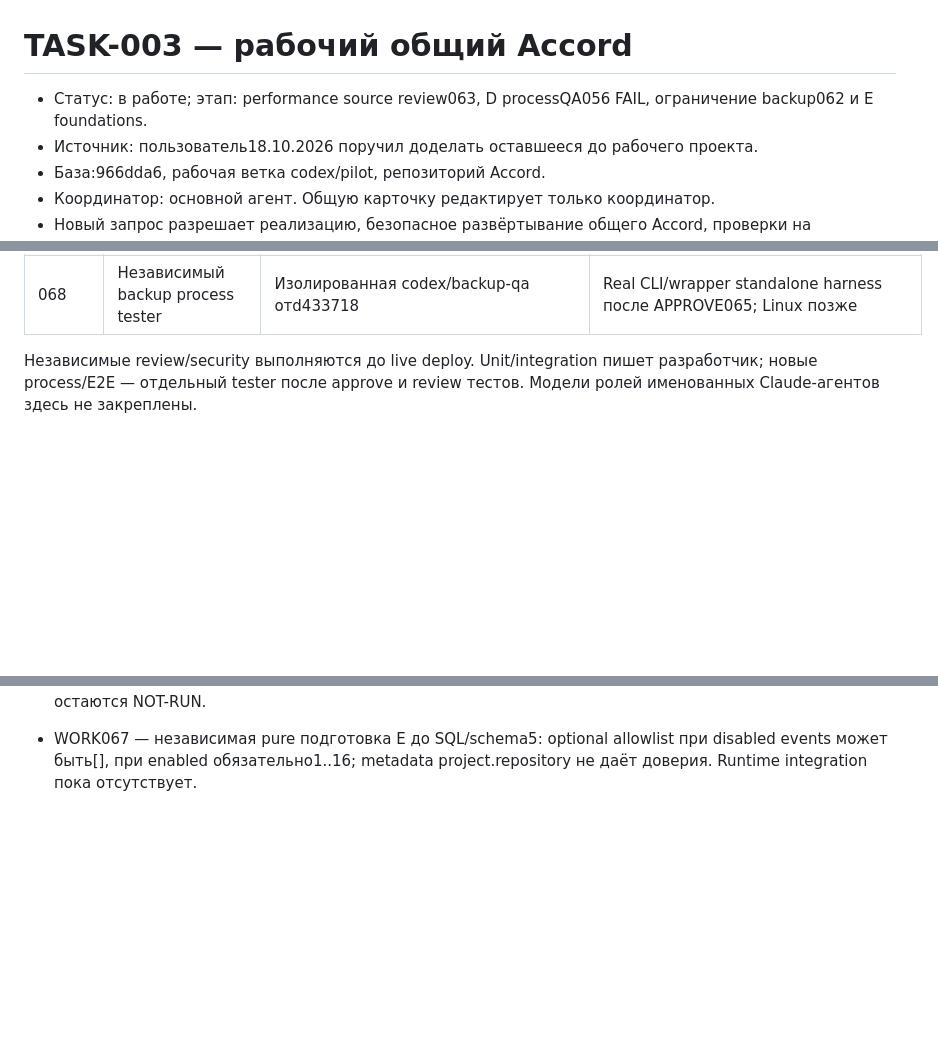
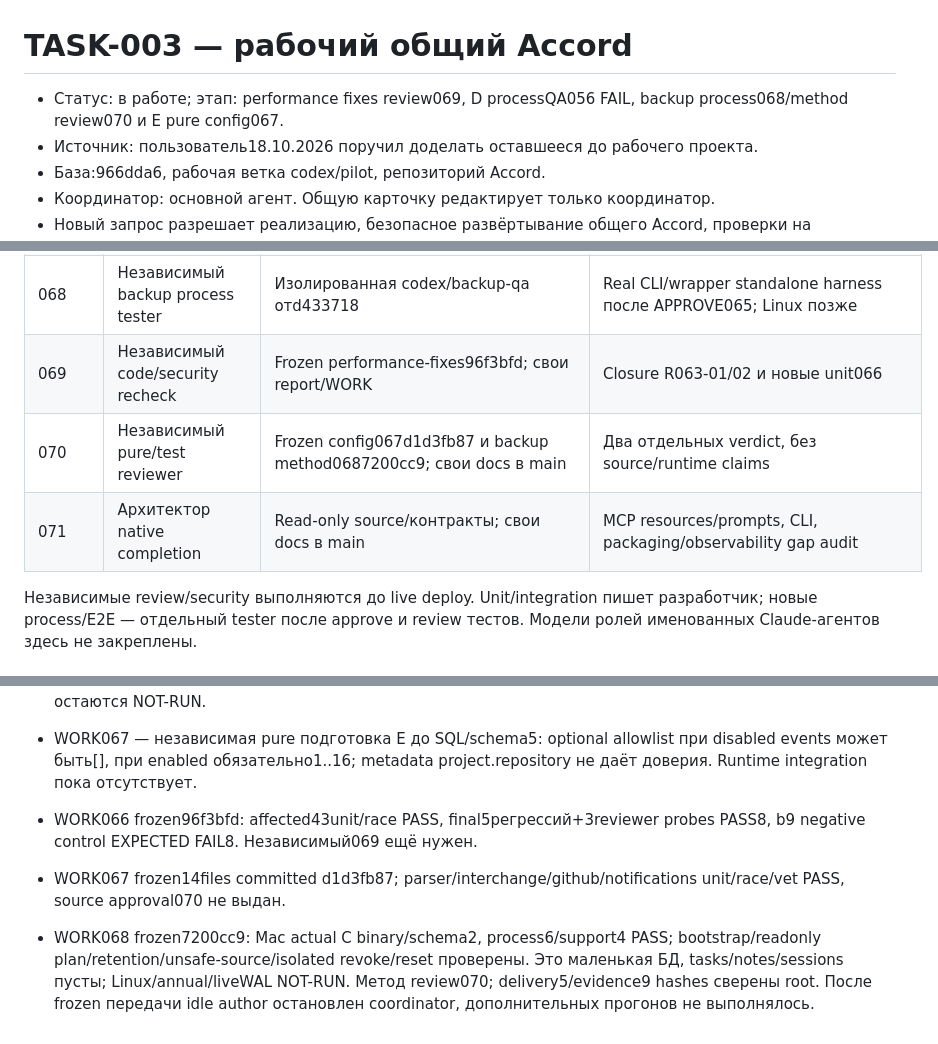
Before and after one commit to kirill-samylin/accord, a Markdown page: docs/TASK-003-working-service.md, 3 parts joined by grey strips. Rendered like a GitHub page; blank space fills up the shorter version.

Commit message:
docs: checkpoint isolated fixes and native completion review queue

```diff
--- a/docs/TASK-003-working-service.md
+++ b/docs/TASK-003-working-service.md
@@ -1,7 +1,7 @@
 # TASK-003 — рабочий общий Accord
 
-- Статус: в работе; этап: performance source review063, D processQA056 FAIL,
-  ограничение backup062 и E foundations.
+- Статус: в работе; этап: performance fixes review069, D processQA056 FAIL,
+  backup process068/method review070 и E pure config067.
 - Источник: пользователь18.10.2026 поручил доделать оставшееся до рабочего проекта.
 - База:966dda6, рабочая ветка codex/pilot, репозиторий Accord.
 - Координатор: основной агент. Общую карточку редактирует только координатор.
@@ -99,6 +101,9 @@ restore; клиенты поддерживают lease во время длит
 | 066 | Новый developer performance fixes | Изолированная codex/performance-fixes отb9fdc155 | R063-01/02, unit regression и аудит аналогичных outward wrappers |
 | 067 | Developer pure integration config | Изолированная codex/integration-config от approved D+E libs | Explicit repository allowlist, endpoint validation/dedupe, Encode NUL; без SQL/runtime |
 | 068 | Независимый backup process tester | Изолированная codex/backup-qa отd433718 | Real CLI/wrapper standalone harness после APPROVE065; Linux позже |
+| 069 | Независимый code/security recheck | Frozen performance-fixes96f3bfd; свои report/WORK | Closure R063-01/02 и новые unit066 |
+| 070 | Независимый pure/test reviewer | Frozen config067d1d3fb87 и backup method0687200cc9; свои docs в main | Два отдельных verdict, без source/runtime claims |
+| 071 | Архитектор native completion | Read-only source/контракты; свои docs в main | MCP resources/prompts, CLI, packaging/observability gap audit |
 
 Независимые review/security выполняются до live deploy. Unit/integration пишет
 разработчик; новые process/E2E — отдельный tester после approve и review тестов.
@@ -283,3 +288,12 @@ restore; клиенты поддерживают lease во время длит
 - WORK067 — независимая pure подготовка E до SQL/schema5: optional allowlist
   при disabled events может быть[], при enabled обязательно1..16; metadata
   project.repository не даёт доверия. Runtime integration пока отсутствует.
+- WORK066 frozen96f3bfd: affected43unit/race PASS, final5регрессий+3reviewer
+  probes PASS8, b9 negative control EXPECTED FAIL8. Независимый069 ещё нужен.
+- WORK067 frozen14files committed d1d3fb87; parser/interchange/github/notifications
+  unit/race/vet PASS, source approval070 не выдан.
+- WORK068 frozen7200cc9: Mac actual C binary/schema2, process6/support4 PASS;
+  bootstrap/readonly plan/retention/unsafe-source/isolated revoke/reset проверены.
+  Это маленькая БД, tasks/notes/sessions пусты; Linux/annual/liveWAL NOT-RUN.
+  Метод review070; delivery5/evidence9 hashes сверены root. После frozen передачи
+  idle author остановлен coordinator, дополнительных прогонов не выполнялось.
```
Also changed, not shown: other parts of docs/TASK-003-working-service.md (+2 -0 lines).
